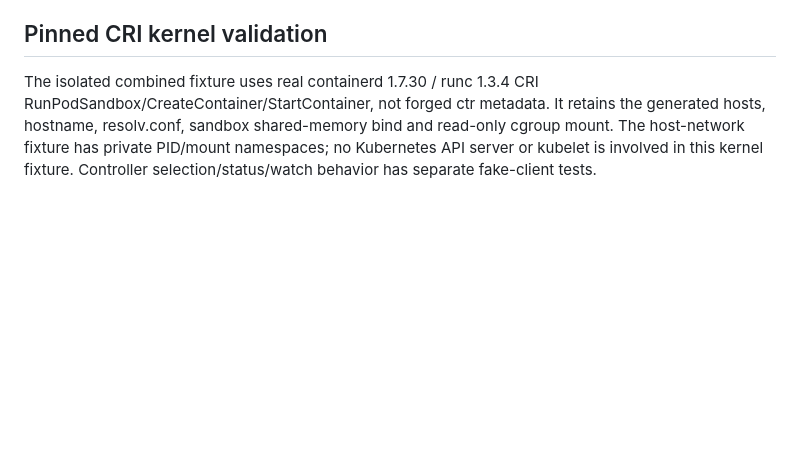
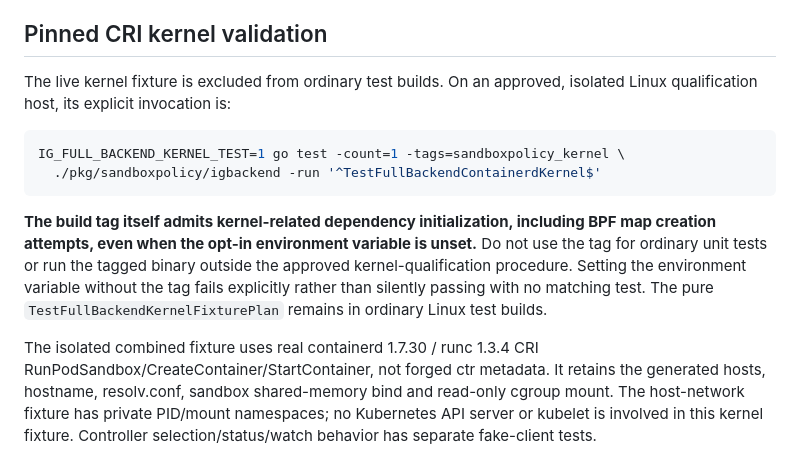
Before and after one commit to kubescape/node-agent, a Markdown page: docs/features/sandbox-policy.md, the part around the change. Rendered like a GitHub page; blank space fills up the shorter version.

Commit message:
docs(sandboxpolicy): require explicit kernel-test build tag
Signed-off-by: Matthias Bertschy <matthias.bertschy@gmail.com>

````diff
--- a/docs/features/sandbox-policy.md
+++ b/docs/features/sandbox-policy.md
@@ -282,6 +282,21 @@ receiver copies isolate the added slices from producer/receiver mutation.
 
 ## Pinned CRI kernel validation
 
+The live kernel fixture is excluded from ordinary test builds. On an approved,
+isolated Linux qualification host, its explicit invocation is:
+
+```sh
+IG_FULL_BACKEND_KERNEL_TEST=1 go test -count=1 -tags=sandboxpolicy_kernel \
+  ./pkg/sandboxpolicy/igbackend -run '^TestFullBackendContainerdKernel$'
+```
+
+**The build tag itself admits kernel-related dependency initialization, including
+BPF map creation attempts, even when the opt-in environment variable is unset.**
+Do not use the tag for ordinary unit tests or run the tagged binary outside the
+approved kernel-qualification procedure. Setting the environment variable without
+the tag fails explicitly rather than silently passing with no matching test.
+The pure `TestFullBackendKernelFixturePlan` remains in ordinary Linux test builds.
+
 The isolated combined fixture uses real containerd 1.7.30 / runc 1.3.4 CRI
 RunPodSandbox/CreateContainer/StartContainer, not forged ctr metadata. It retains
 the generated hosts, hostname, resolv.conf, sandbox shared-memory bind and
````
